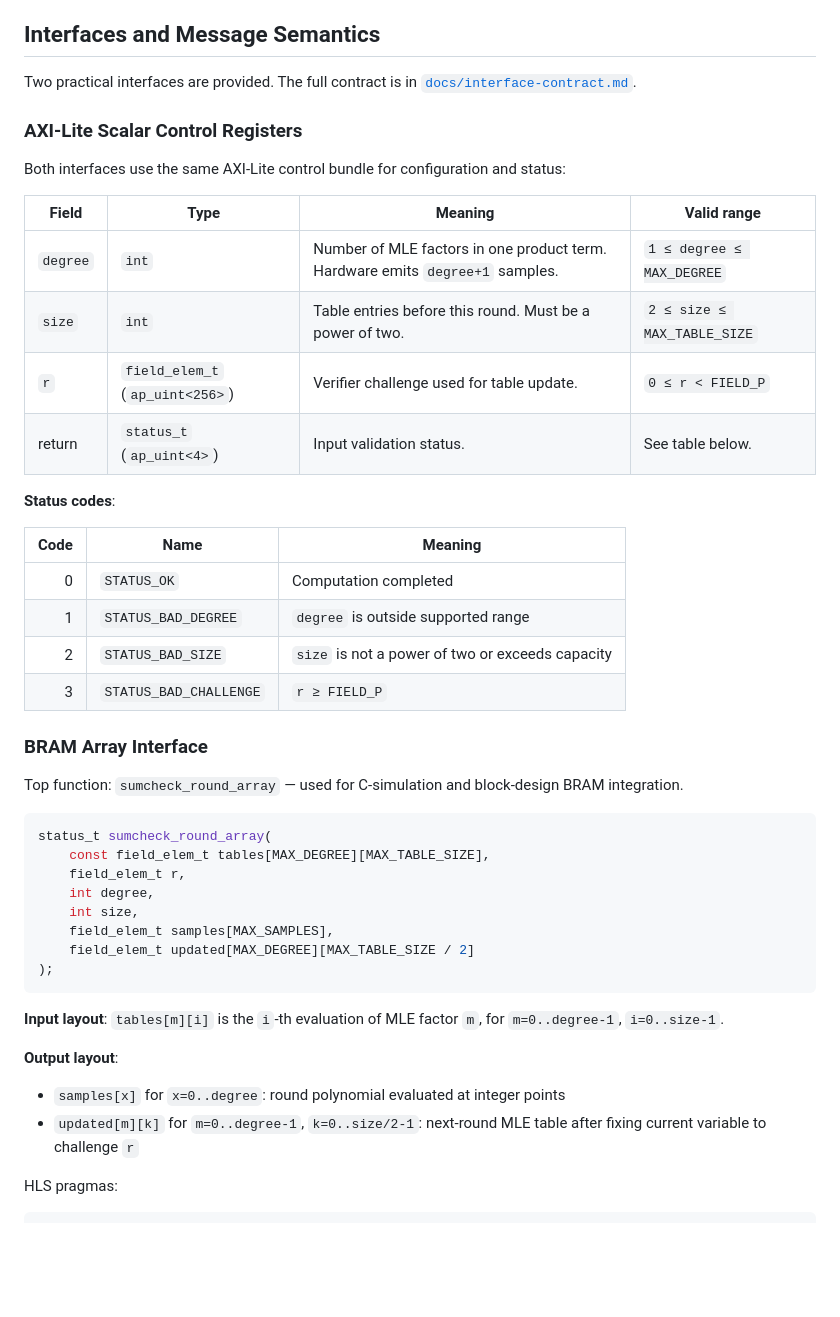
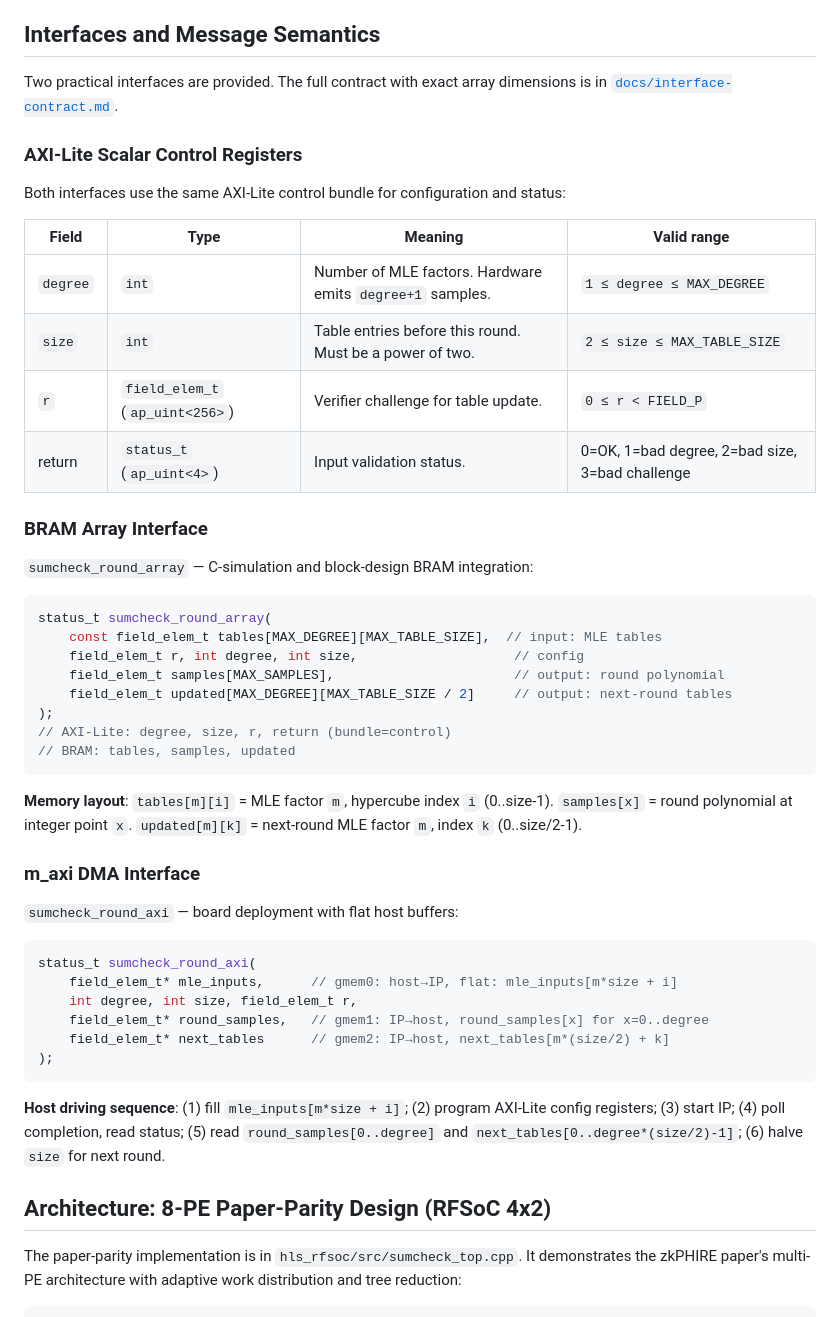
Before and after one commit to SammySuliman/zkPHIRE-A-Programmable-Accelerator-for-ZKPs, a Markdown page: README.md, the part around one of its changes. GitHub-like rendering; blank space fills up the shorter version.

````diff
--- a/README.md
+++ b/README.md
@@ -32,7 +149,7 @@ For a product term of degree `d` represented by `d` MLE tables of length `size`,
 
 ## Interfaces and Message Semantics
 
-Two practical interfaces are provided. The full contract is in [`docs/interface-contract.md`](docs/interface-contract.md).
+Two practical interfaces are provided. The full contract with exact array dimensions is in [`docs/interface-contract.md`](docs/interface-contract.md).
 
 ### AXI-Lite Scalar Control Registers
 
@@ -40,40 +157,43 @@ Both interfaces use the same AXI-Lite control bundle for configuration and statu
 
 | Field | Type | Meaning | Valid range |
 |---|---|---|---|
-| `degree` | `int` | Number of MLE factors in one product term. Hardware emits `degree+1` samples. | `1 ≤ degree ≤ MAX_DEGREE` |
+| `degree` | `int` | Number of MLE factors. Hardware emits `degree+1` samples. | `1 ≤ degree ≤ MAX_DEGREE` |
 | `size` | `int` | Table entries before this round. Must be a power of two. | `2 ≤ size ≤ MAX_TABLE_SIZE` |
-| `r` | `field_elem_t` (`ap_uint<256>`) | Verifier challenge used for table update. | `0 ≤ r < FIELD_P` |
-| return | `status_t` (`ap_uint<4>`) | Input validation status. | See table below. |
-
-**Status codes**:
-
-| Code | Name | Meaning |
-|---:|---|---|
-| 0 | `STATUS_OK` | Computation completed |
-| 1 | `STATUS_BAD_DEGREE` | `degree` is outside supported range |
-| 2 | `STATUS_BAD_SIZE` | `size` is not a power of two or exceeds capacity |
-| 3 | `STATUS_BAD_CHALLENGE` | `r ≥ FIELD_P` |
+| `r` | `field_elem_t` (`ap_uint<256>`) | Verifier challenge for table update. | `0 ≤ r < FIELD_P` |
+| return | `status_t` (`ap_uint<4>`) | Input validation status. | 0=OK, 1=bad degree, 2=bad size, 3=bad challenge |
 
 ### BRAM Array Interface
 
-Top function: `sumcheck_round_array` — used for C-simulation and block-design BRAM integration.
-
+`sumcheck_round_array` — C-simulation and block-design BRAM integration:
 ```cpp
 status_t sumcheck_round_array(
-    const field_elem_t tables[MAX_DEGREE][MAX_TABLE_SIZE],
-    field_elem_t r,
-    int degree,
-    int size,
-    field_elem_t samples[MAX_SAMPLES],
-    field_elem_t updated[MAX_DEGREE][MAX_TABLE_SIZE / 2]
+    const field_elem_t tables[MAX_DEGREE][MAX_TABLE_SIZE],  // input: MLE tables
+    field_elem_t r, int degree, int size,                    // config
+    field_elem_t samples[MAX_SAMPLES],                       // output: round polynomial
+    field_elem_t updated[MAX_DEGREE][MAX_TABLE_SIZE / 2]     // output: next-round tables
+);
+// AXI-Lite: degree, size, r, return (bundle=control)
+// BRAM: tables, samples, updated
+```
+
+**Memory layout**: `tables[m][i]` = MLE factor `m`, hypercube index `i` (0..size-1). `samples[x]` = round polynomial at integer point `x`. `updated[m][k]` = next-round MLE factor `m`, index `k` (0..size/2-1).
+
+### m_axi DMA Interface
+
+`sumcheck_round_axi` — board deployment with flat host buffers:
+```cpp
+status_t sumcheck_round_axi(
+    field_elem_t* mle_inputs,      // gmem0: host→IP, flat: mle_inputs[m*size + i]
+    int degree, int size, field_elem_t r,
+    field_elem_t* round_samples,   // gmem1: IP→host, round_samples[x] for x=0..degree
+    field_elem_t* next_tables      // gmem2: IP→host, next_tables[m*(size/2) + k]
 );
 ```
 
-**Input layout**: `tables[m][i]` is the `i`-th evaluation of MLE factor `m`, for `m=0..degree-1`, `i=0..size-1`.
+**Host driving sequence**: (1) fill `mle_inputs[m*size + i]`; (2) program AXI-Lite config registers; (3) start IP; (4) poll completion, read status; (5) read `round_samples[0..degree]` and `next_tables[0..degree*(size/2)-1]`; (6) halve `size` for next round.
 
-**Output layout**:
-- `samples[x]` for `x=0..degree`: round polynomial evaluated at integer points
-- `updated[m][k]` for `m=0..degree-1`, `k=0..size/2-1`: next-round MLE table after fixing current variable to challenge `r`
+## Architecture: 8-PE Paper-Parity Design (RFSoC 4x2)
 
-HLS pragmas:
+The paper-parity implementation is in `hls_rfsoc/src/sumcheck_top.cpp`. It demonstrates the zkPHIRE paper's multi-PE architecture with adaptive work distribution and tree reduction:
+
 ```cpp
````
Also changed, not shown: other parts of README.md (+179 -171 lines).
